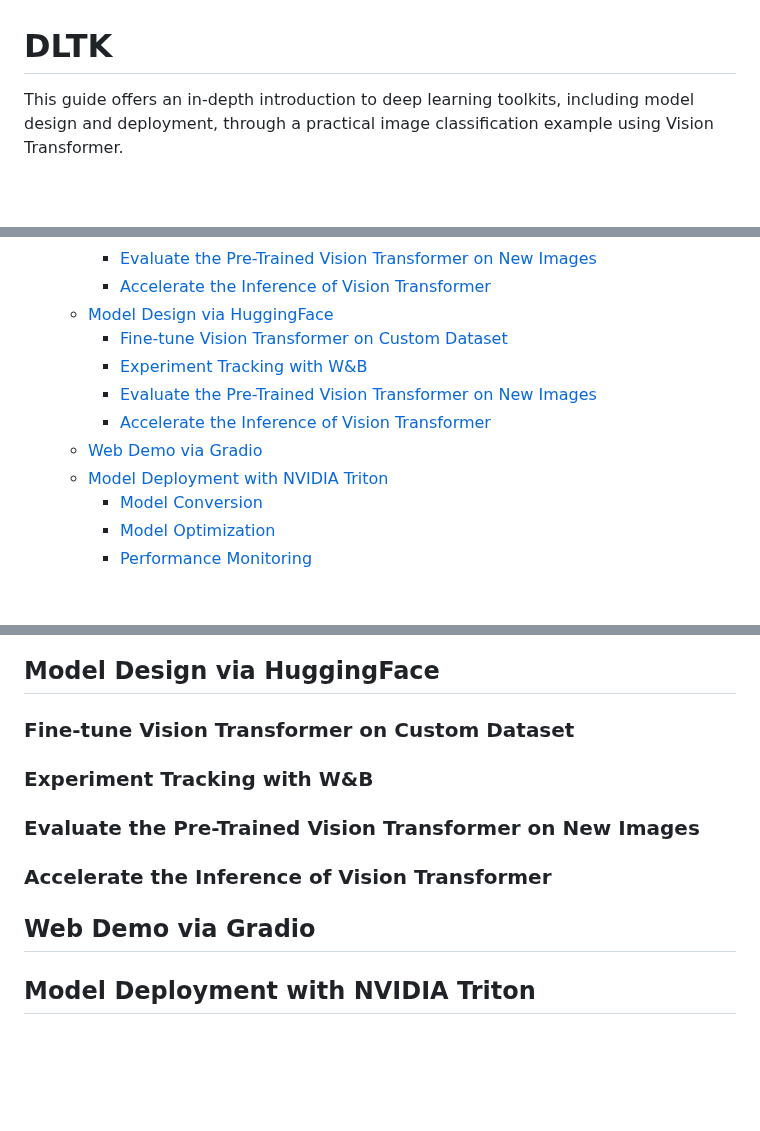
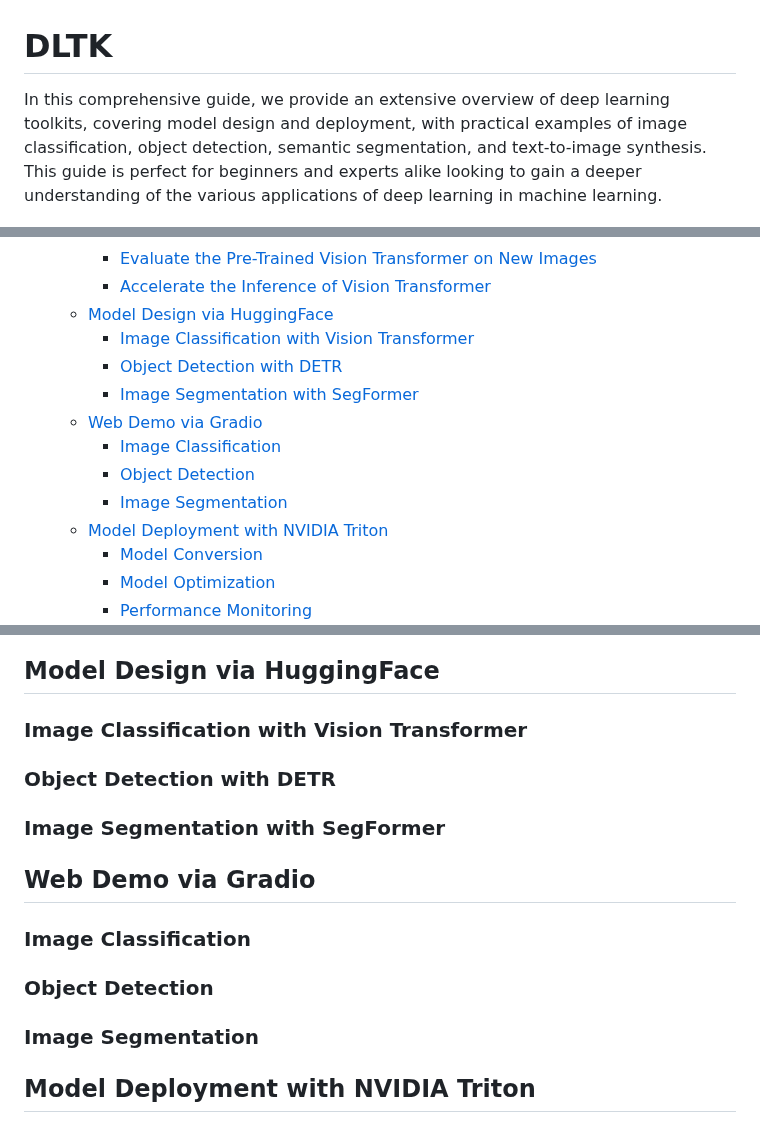
Before and after one commit to Jason-cs18/DLTK, a Markdown page: README.md, 3 parts joined by grey strips. Rendered like a GitHub page; blank space fills up the shorter version.

```diff
--- a/README.md
+++ b/README.md
@@ -1,5 +1,5 @@
 # DLTK
-This guide offers an in-depth introduction to deep learning toolkits, including model design and deployment, through a practical image classification example using Vision Transformer.
+In this comprehensive guide, we provide an extensive overview of deep learning toolkits, covering model design and deployment, with practical examples of image classification, object detection, semantic segmentation, and text-to-image synthesis. This guide is perfect for beginners and experts alike looking to gain a deeper understanding of the various applications of deep learning in machine learning.
 
 <p align="center">
   <img src="https://github.com/Jason-cs18/DLTK/blob/main/imgs/dlsys_outline.png" />
@@ -20,11 +20,13 @@ This guide offers an in-depth introduction to deep learning toolkits, including
     - [Evaluate the Pre-Trained Vision Transformer on New Images](#evaluate-the-pre-trained-vision-transformer-on-new-images-1)
     - [Accelerate the Inference of Vision Transformer](#accelerate-the-inference-of-vision-transformer-1)
   - [Model Design via HuggingFace](#model-design-via-huggingface)
-    - [Fine-tune Vision Transformer on Custom Dataset](#fine-tune-vision-transformer-on-custom-dataset-2)
-    - [Experiment Tracking with W\&B](#experiment-tracking-with-wb-2)
-    - [Evaluate the Pre-Trained Vision Transformer on New Images](#evaluate-the-pre-trained-vision-transformer-on-new-images-2)
-    - [Accelerate the Inference of Vision Transformer](#accelerate-the-inference-of-vision-transformer-2)
+    - [Image Classification with Vision Transformer](#image-classification-with-vision-transformer)
+    - [Object Detection with DETR](#object-detection-with-detr)
+    - [Image Segmentation with SegFormer](#image-segmentation-with-segformer)
   - [Web Demo via Gradio](#web-demo-via-gradio)
+    - [Image Classification](#image-classification)
+    - [Object Detection](#object-detection)
+    - [Image Segmentation](#image-segmentation)
   - [Model Deployment with NVIDIA Triton](#model-deployment-with-nvidia-triton)
     - [Model Conversion](#model-conversion)
     - [Model Optimization](#model-optimization)
@@ -70,15 +72,19 @@ This guide offers an in-depth introduction to deep learning toolkits, including
 
 ## Model Design via HuggingFace
 
-### Fine-tune Vision Transformer on Custom Dataset
+### Image Classification with Vision Transformer
 
-### Experiment Tracking with W&B
+### Object Detection with DETR
 
-### Evaluate the Pre-Trained Vision Transformer on New Images
-
-### Accelerate the Inference of Vision Transformer
+### Image Segmentation with SegFormer
 
 ## Web Demo via Gradio
+
+### Image Classification
+
+### Object Detection
+
+### Image Segmentation
 
 ## Model Deployment with NVIDIA Triton
 
```
